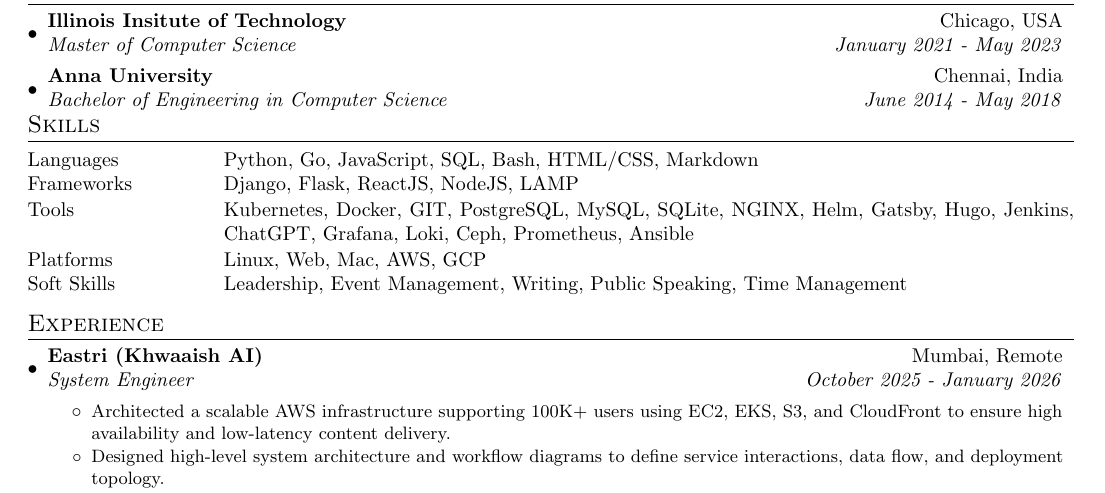
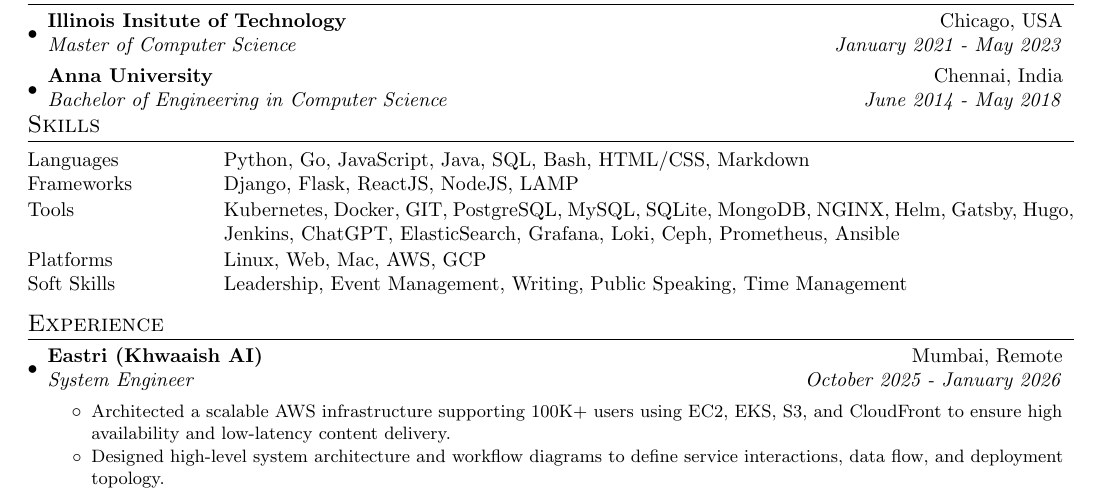
Before and after one commit to pratulmuthuraja/resume, a LaTeX document (main.tex): part of the page, cut so that both start at the same text. Compiled offline with pdfLaTeX.

Commit message:
Add Java, ElasticSearch, and MongoDB

```diff
--- a/main.tex
+++ b/main.tex
@@ -122,9 +122,9 @@
 \vspace{-12pt}
 \section{Skills}
     \resumeSkillsListStart
-	\resumeSubItem{Languages}{Python, Go, JavaScript, SQL, Bash, HTML/CSS, Markdown}
+	\resumeSubItem{Languages}{Python, Go, JavaScript, Java, SQL, Bash, HTML/CSS, Markdown}
 	\resumeSubItem{Frameworks}{Django, Flask, ReactJS, NodeJS, LAMP}
-	\resumeSubItem{Tools}{Kubernetes, Docker, GIT, PostgreSQL, MySQL, SQLite, NGINX, Helm, Gatsby, Hugo, Jenkins, ChatGPT, Grafana, Loki, Ceph, Prometheus, Ansible}
+	\resumeSubItem{Tools}{Kubernetes, Docker, GIT, PostgreSQL, MySQL, SQLite, MongoDB, NGINX, Helm, Gatsby, Hugo, Jenkins, ChatGPT, ElasticSearch, Grafana, Loki, Ceph, Prometheus, Ansible}
 	\resumeSubItem{Platforms}{Linux, Web, Mac, AWS, GCP}
 	\resumeSubItem{Soft Skills}{Leadership, Event Management, Writing, Public Speaking, Time Management}
 
```
